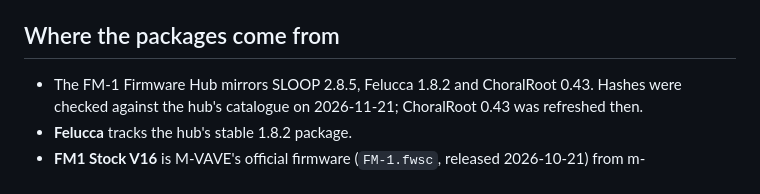
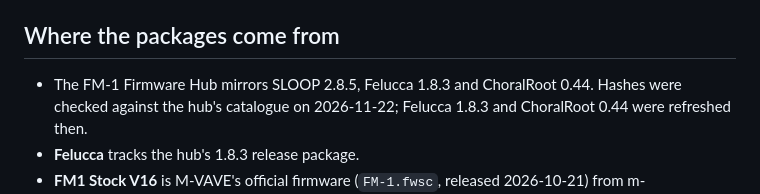
Before and after one commit to jasonbot/fm1-grid, a Markdown page: fm1-firmware/firmware/README.md, the part around one of its changes. Rendered like a GitHub page.

```diff
--- a/fm1-firmware/firmware/README.md
+++ b/fm1-firmware/firmware/README.md
@@ -32,9 +32,9 @@ time.
 
 ## Where the packages come from
 
-* The FM-1 Firmware Hub mirrors SLOOP 2.8.5, Felucca 1.8.2 and ChoralRoot 0.43.
-  Hashes were checked against the hub's catalogue on 2026-11-21; ChoralRoot 0.43
-  was refreshed then.
-* **Felucca** tracks the hub's stable 1.8.2 package.
+* The FM-1 Firmware Hub mirrors SLOOP 2.8.5, Felucca 1.8.3 and ChoralRoot 0.44.
+  Hashes were checked against the hub's catalogue on 2026-11-22; Felucca 1.8.3
+  and ChoralRoot 0.44 were refreshed then.
+* **Felucca** tracks the hub's 1.8.3 release package.
 * **FM1 Stock V16** is M-VAVE's official firmware (`FM-1.fwsc`, released 2026-10-21)
   from m-vave.com/download; the hub does not mirror it yet. The hash was recorded on
```
Also changed, not shown: other parts of fm1-firmware/firmware/README.md (+2 -2 lines), GARDEN-TENDING.md (+7 -1 lines), README.md (+1 -1 lines), screenshot/devices.png, screenshot/emulator.png, screenshot/library.png, screenshot/midi-graph.png, screenshot/pressed-key.png, screenshot/settings.png, 7 other files.
